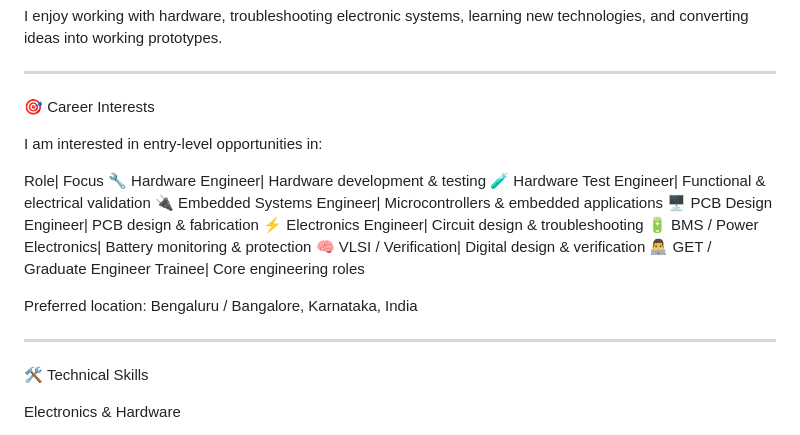
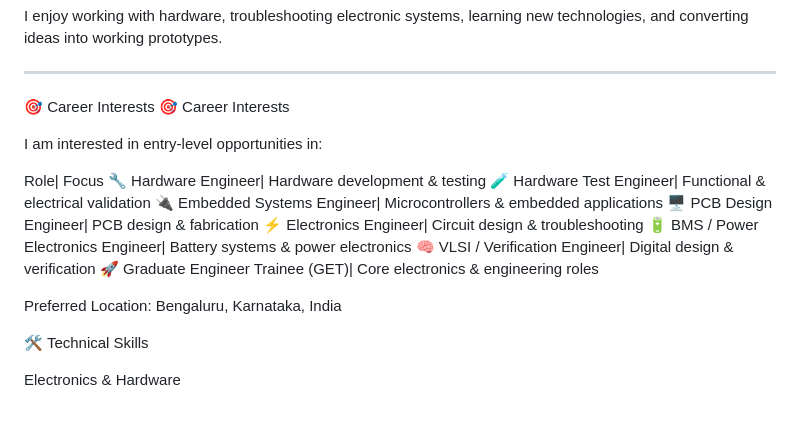
Before and after one commit to Amruth-07/Amruth-07.github.io, a Markdown page: README.md, the part around the change. GitHub-like rendering.

Commit message:
Update career interests and preferred location formatting

```diff
--- a/README.md
+++ b/README.md
@@ -30,6 +30,7 @@ I enjoy working with hardware, troubleshooting electronic systems, learning new
 ---
 
 🎯 Career Interests
+🎯 Career Interests
 
 I am interested in entry-level opportunities in:
 
@@ -39,13 +40,11 @@ Role| Focus
 🔌 Embedded Systems Engineer| Microcontrollers & embedded applications
 🖥️ PCB Design Engineer| PCB design & fabrication
 ⚡ Electronics Engineer| Circuit design & troubleshooting
-🔋 BMS / Power Electronics| Battery monitoring & protection
-🧠 VLSI / Verification| Digital design & verification
-👨‍💻 GET / Graduate Engineer Trainee| Core engineering roles
+🔋 BMS / Power Electronics Engineer| Battery systems & power electronics
+🧠 VLSI / Verification Engineer| Digital design & verification
+🚀 Graduate Engineer Trainee (GET)| Core electronics & engineering roles
 
-Preferred location: Bengaluru / Bangalore, Karnataka, India
-
----
+Preferred Location: Bengaluru, Karnataka, India
 
 🛠️ Technical Skills
 
```
